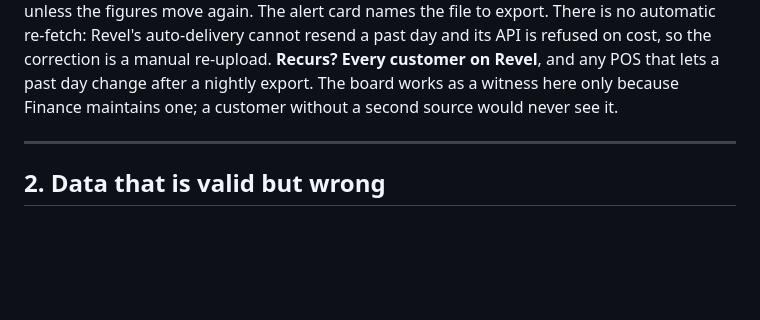
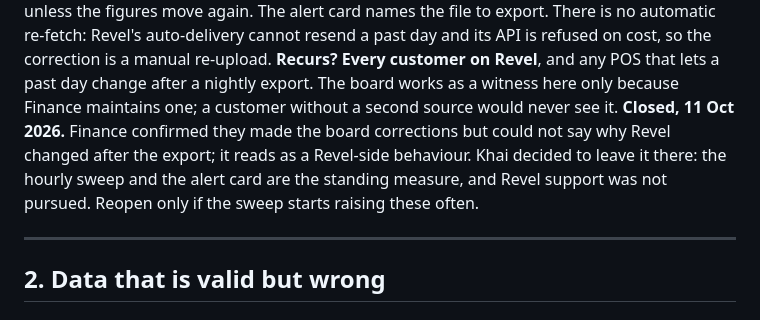
Before and after one commit to DandyMarketing/EyeofSauron, a Markdown page: docs/BUILD_LOG.md, the part around the change. GitHub-like rendering; blank space fills up the shorter version.

Commit message:
BUILD_LOG 1.14: closed -- Revel's post-export changes left to the hourly sweep (Khai, 11 Oct 2026)
Co-Authored-By: Claude Opus 5.5 <noreply@anthropic.com>
Claude-Session: https://claude.ai/code/session_01YLvFX3YHAQXkhiC9qXzEbD

```diff
--- a/docs/BUILD_LOG.md
+++ b/docs/BUILD_LOG.md
@@ -477,6 +477,11 @@ and its API is refused on cost, so the correction is a manual re-upload.
 **Recurs?** **Every customer on Revel**, and any POS that lets a past day change
 after a nightly export. The board works as a witness here only because Finance
 maintains one; a customer without a second source would never see it.
+**Closed, 11 Oct 2026.** Finance confirmed they made the board corrections but
+could not say why Revel changed after the export; it reads as a Revel-side
+behaviour. Khai decided to leave it there: the hourly sweep and the alert card
+are the standing measure, and Revel support was not pursued. Reopen only if
+the sweep starts raising these often.
 
 ---
 
```
